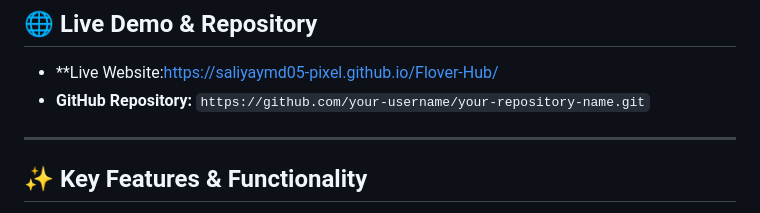
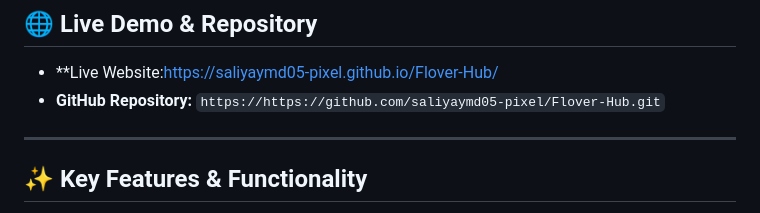
Before and after one commit to saliyaymd05-pixel/Flover-Hub, a Markdown page: README.md, the part around the change. Rendered like a GitHub page.

Commit message:
Fix GitHub repository link in README

```diff
--- a/README.md
+++ b/README.md
@@ -7,7 +7,7 @@ FlavorHub is a fully responsive, feature-rich modern web frontend for a restaura
 ## 🌐 Live Demo & Repository
 
 *   **Live Website:https://saliyaymd05-pixel.github.io/Flover-Hub/
-*   **GitHub Repository:** `https://github.com/your-username/your-repository-name.git`
+*   **GitHub Repository:** `https://https://github.com/saliyaymd05-pixel/Flover-Hub.git`
 
 ---
 
```
